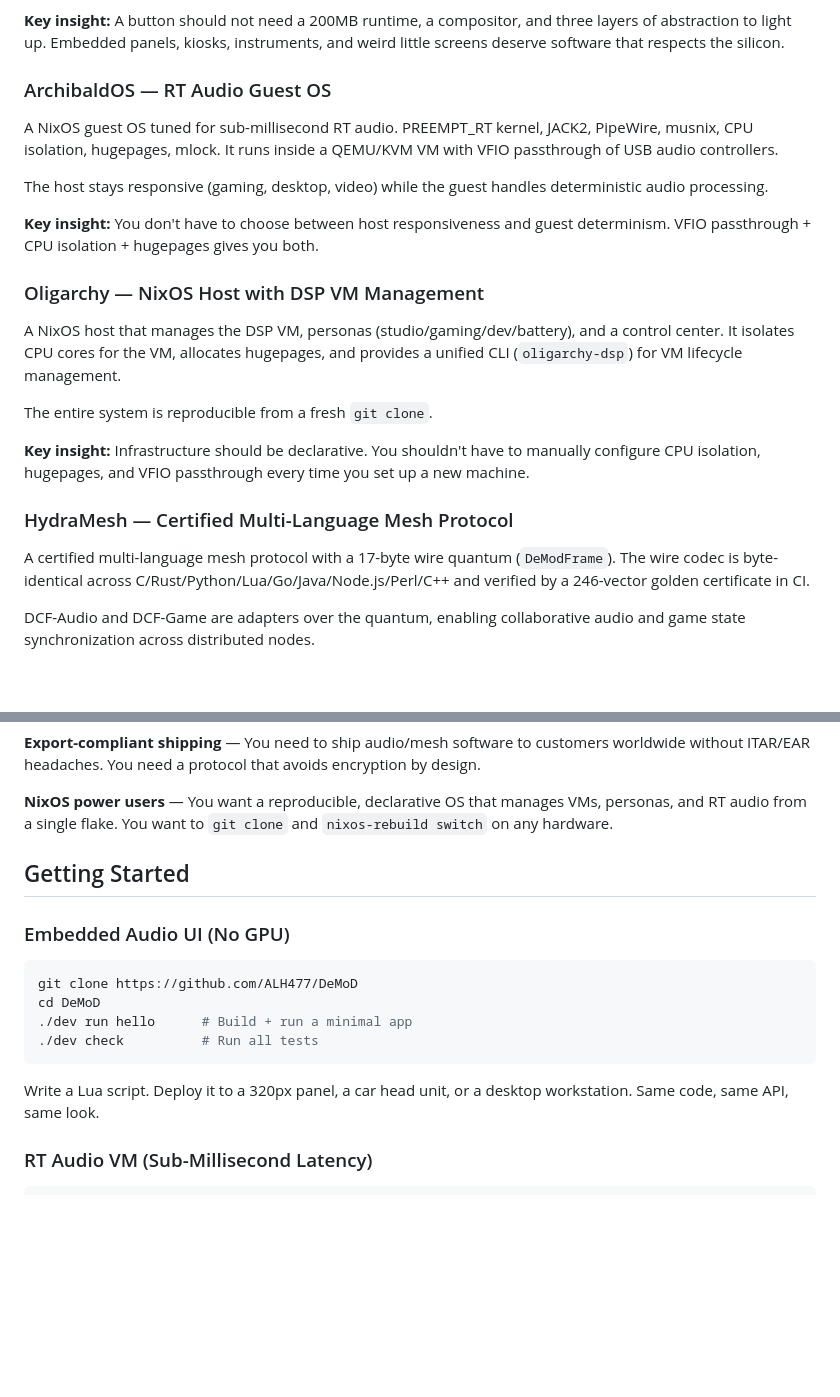
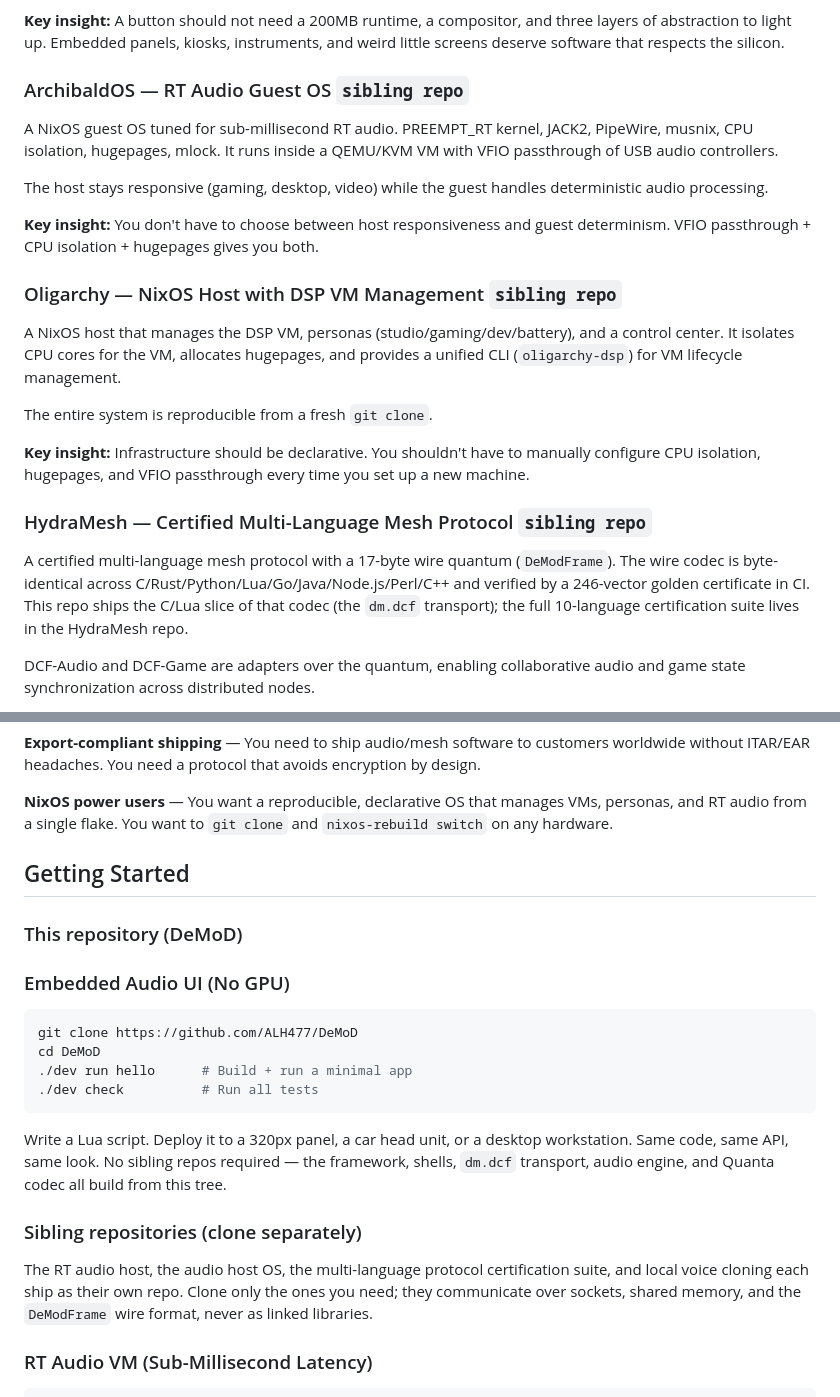
Before and after one commit to ALH477/DeMoD, a Markdown page: WHY.md, 2 parts joined by grey strips. GitHub-like rendering; blank space fills up the shorter version.

````diff
--- a/WHY.md
+++ b/WHY.md
@@ -26,7 +35,7 @@ Underneath, an optional RT audio engine (JACK + Haskell orchestrator) can run on
 
 **Key insight:** A button should not need a 200MB runtime, a compositor, and three layers of abstraction to light up. Embedded panels, kiosks, instruments, and weird little screens deserve software that respects the silicon.
 
-### ArchibaldOS — RT Audio Guest OS
+### ArchibaldOS — RT Audio Guest OS `sibling repo`
 
 A NixOS guest OS tuned for sub-millisecond RT audio. PREEMPT_RT kernel, JACK2, PipeWire, musnix, CPU isolation, hugepages, mlock. It runs inside a QEMU/KVM VM with VFIO passthrough of USB audio controllers.
 
@@ -34,7 +43,7 @@ The host stays responsive (gaming, desktop, video) while the guest handles deter
 
 **Key insight:** You don't have to choose between host responsiveness and guest determinism. VFIO passthrough + CPU isolation + hugepages gives you both.
 
-### Oligarchy — NixOS Host with DSP VM Management
+### Oligarchy — NixOS Host with DSP VM Management `sibling repo`
 
 A NixOS host that manages the DSP VM, personas (studio/gaming/dev/battery), and a control center. It isolates CPU cores for the VM, allocates hugepages, and provides a unified CLI (`oligarchy-dsp`) for VM lifecycle management.
 
@@ -42,9 +51,9 @@ The entire system is reproducible from a fresh `git clone`.
 
 **Key insight:** Infrastructure should be declarative. You shouldn't have to manually configure CPU isolation, hugepages, and VFIO passthrough every time you set up a new machine.
 
-### HydraMesh — Certified Multi-Language Mesh Protocol
+### HydraMesh — Certified Multi-Language Mesh Protocol `sibling repo`
 
-A certified multi-language mesh protocol with a 17-byte wire quantum (`DeModFrame`). The wire codec is byte-identical across C/Rust/Python/Lua/Go/Java/Node.js/Perl/C++ and verified by a 246-vector golden certificate in CI.
+A certified multi-language mesh protocol with a 17-byte wire quantum (`DeModFrame`). The wire codec is byte-identical across C/Rust/Python/Lua/Go/Java/Node.js/Perl/C++ and verified by a 246-vector golden certificate in CI. This repo ships the C/Lua slice of that codec (the `dm.dcf` transport); the full 10-language certification suite lives in the HydraMesh repo.
 
 DCF-Audio and DCF-Game are adapters over the quantum, enabling collaborative audio and game state synchronization across distributed nodes.
 
@@ -152,6 +161,8 @@ How?
 
 ## Getting Started
 
+### This repository (DeMoD)
+
 ### Embedded Audio UI (No GPU)
 
 ```bash
@@ -161,7 +172,11 @@ cd DeMoD
 ./dev check          # Run all tests
 ```
 
-Write a Lua script. Deploy it to a 320px panel, a car head unit, or a desktop workstation. Same code, same API, same look.
+Write a Lua script. Deploy it to a 320px panel, a car head unit, or a desktop workstation. Same code, same API, same look. No sibling repos required — the framework, shells, `dm.dcf` transport, audio engine, and Quanta codec all build from this tree.
+
+### Sibling repositories (clone separately)
+
+The RT audio host, the audio host OS, the multi-language protocol certification suite, and local voice cloning each ship as their own repo. Clone only the ones you need; they communicate over sockets, shared memory, and the `DeModFrame` wire format, never as linked libraries.
 
 ### RT Audio VM (Sub-Millisecond Latency)
 
````
Also changed, not shown: other parts of WHY.md (+19 -6 lines).
